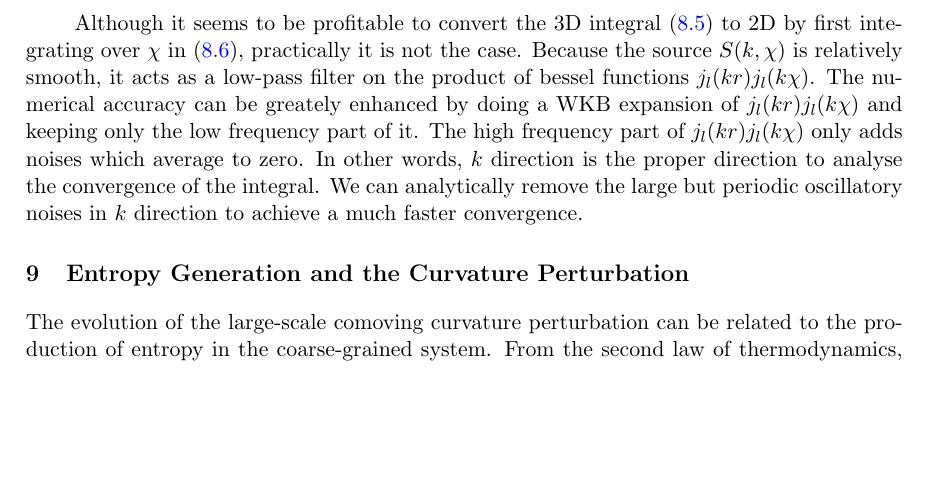
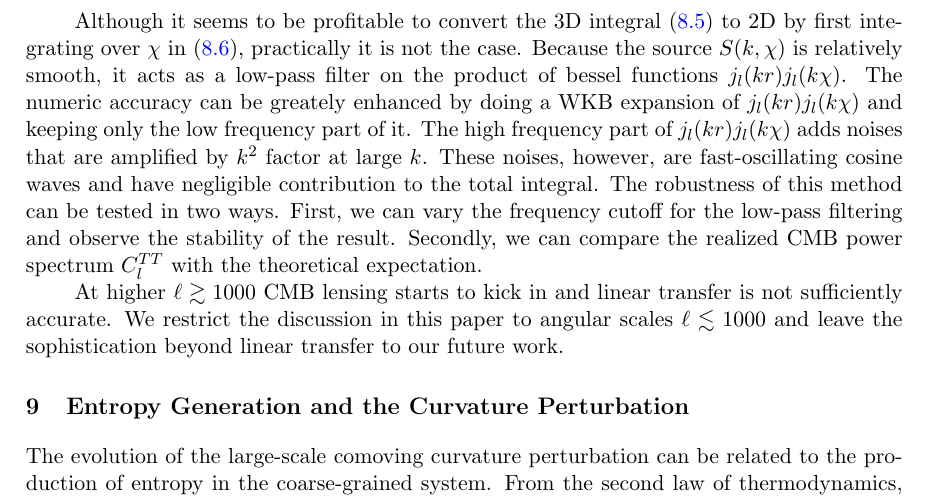
Before and after one commit to b2fh/Intermittency, a LaTeX document (ballistics.tex, which reads nongaussian-maps.tex): part of page 11 of 12, cut so that both start at the same text, the shorter picture padded with empty space. Compiled offline with pdfLaTeX.

Commit message:
+1 line again

```diff
--- a/nongaussian-maps.tex
+++ b/nongaussian-maps.tex
@@ -37,4 +37,6 @@ where
 F^T_l(r) = \frac{2}{\pi} \int k^2dk j_l(kr) \int d\chi S_T(k, \chi) j_l(k\chi) \, . \label{eq:FTint}
 \end{equation}
 
-Although it seems to be profitable to convert the 3D integral \eqref{eq:Tint2} to 2D by first integrating over $\chi$ in \eqref{eq:FTint}, practically it is not the case. Because the source $S(k, \chi)$ is relatively smooth, it acts as a low-pass filter on the product of bessel functions $j_l(kr)j_l(k\chi)$. The numerical accuracy can be greately enhanced by doing a WKB expansion of $j_l(kr)j_l(k\chi)$ and keeping only the low frequency part of it. The high frequency part of $j_l(kr)j_l(k\chi)$ only adds noises which average to zero. In other words, $k$ direction is the proper direction to analyse the convergence of the integral. We can analytically remove the large but periodic oscillatory noises in $k$ direction to achieve a much faster convergence.
+Although it seems to be profitable to convert the 3D integral \eqref{eq:Tint2} to 2D by first integrating over $\chi$ in \eqref{eq:FTint}, practically it is not the case. Because the source $S(k, \chi)$ is relatively smooth, it acts as a low-pass filter on the product of bessel functions $j_l(kr)j_l(k\chi)$. The numeric accuracy can be greately enhanced by doing a WKB expansion of $j_l(kr)j_l(k\chi)$ and keeping only the low frequency part of it. The high frequency part of $j_l(kr)j_l(k\chi)$ adds noises that are amplified by $k^2$ factor at large $k$. These noises, however, are fast-oscillating cosine waves and have negligible contribution to the total integral. The robustness of this method can be tested in two ways. First, we can vary the frequency cutoff for the low-pass filtering and observe the stability of the result. Secondly, we can compare the realized CMB power spectrum $C_l^{TT}$ with the theoretical expectation.
+
+At higher $\ell \gtrsim 1000$ CMB lensing starts to kick in and linear transfer is not sufficiently accurate. We restrict the discussion in this paper to angular scales $\ell \lesssim 1000$ and leave the sophistication beyond linear transfer to our future work.
```
